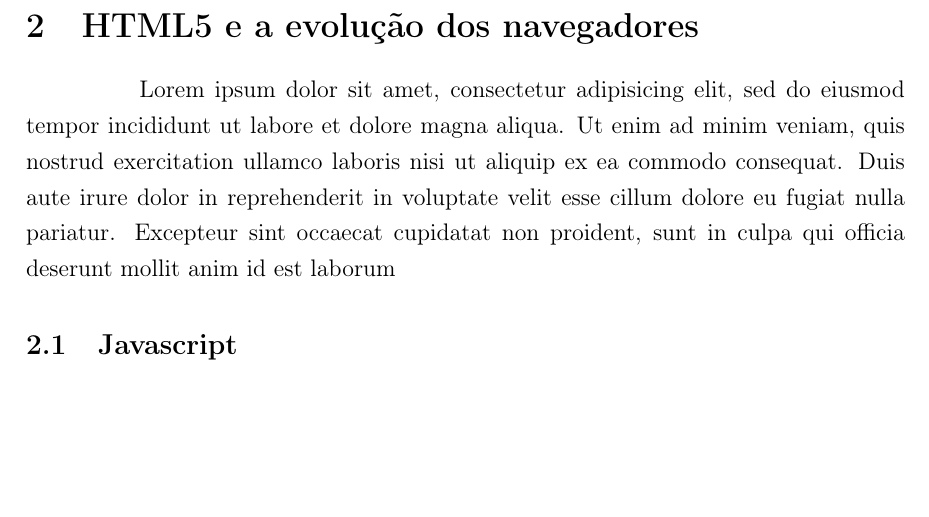
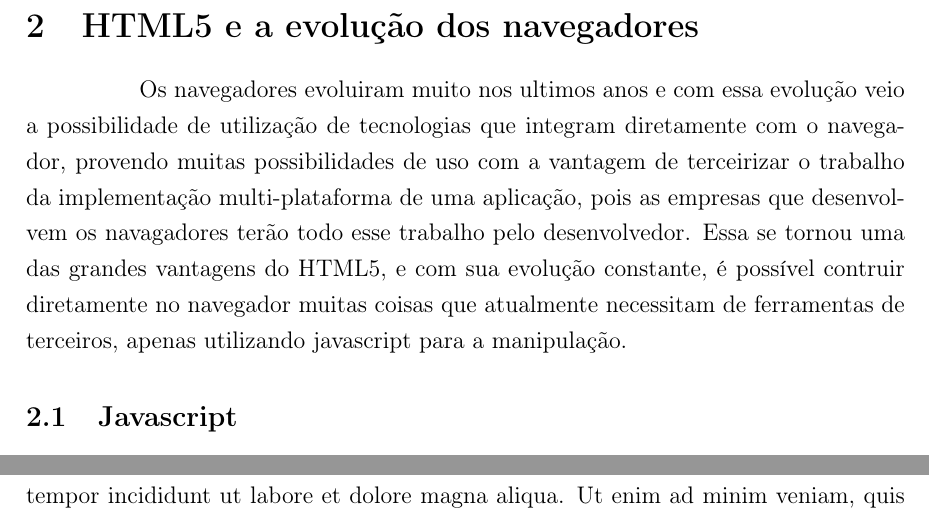
Before and after one commit to PotHix/tcc, a LaTeX thesis (tcc.tex, which reads cap-html5_e_a_evolucao_dos_navegadores.tex): part of page 13 of 21 before the commit and two parts of pages 13 and 14 of 21 after it, the two joined at a grey line, cut so that both start at the same text, the shorter picture padded with empty space. Compiled offline with pdfLaTeX; a LaTeX package or settings file that is missing is left out.

Commit message:
Escrevendo uma introdução para o capitulo de html5 e a evolução dos navegadores

```diff
--- a/cap-html5_e_a_evolucao_dos_navegadores.tex
+++ b/cap-html5_e_a_evolucao_dos_navegadores.tex
@@ -1,6 +1,15 @@
 \section{HTML5 e a evolução dos navegadores}
 
-Lorem ipsum dolor sit amet, consectetur adipisicing elit, sed do eiusmod tempor incididunt ut labore et dolore magna aliqua. Ut enim ad minim veniam, quis nostrud exercitation ullamco laboris nisi ut aliquip ex ea commodo consequat. Duis aute irure dolor in reprehenderit in voluptate velit esse cillum dolore eu fugiat nulla pariatur.  Excepteur sint occaecat cupidatat non proident, sunt in culpa qui officia deserunt mollit anim id est laborum
+Os navegadores evoluiram muito nos ultimos anos e com essa evolução
+veio a possibilidade de utilização de tecnologias que integram
+diretamente com o navegador, provendo muitas possibilidades de uso com
+a vantagem de terceirizar o trabalho da implementação multi-plataforma
+de uma aplicação, pois as empresas que desenvolvem os navagadores
+terão todo esse trabalho pelo desenvolvedor. Essa se tornou uma das
+grandes vantagens do HTML5, e com sua evolução constante, é possível
+contruir diretamente no navegador muitas coisas que atualmente necessitam
+de ferramentas de terceiros, apenas utilizando javascript para a
+manipulação.
 
 \subsection{Javascript}
 
```
